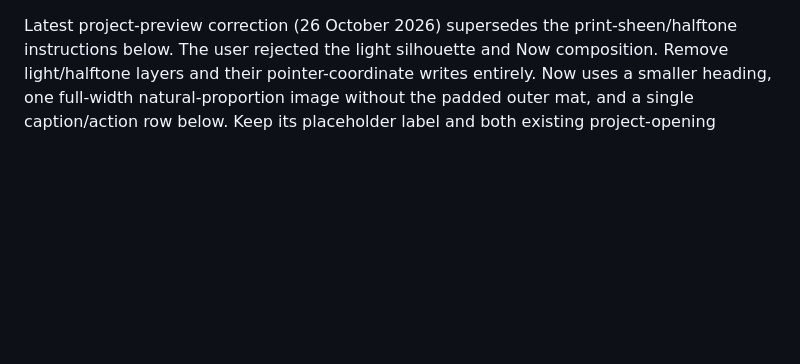
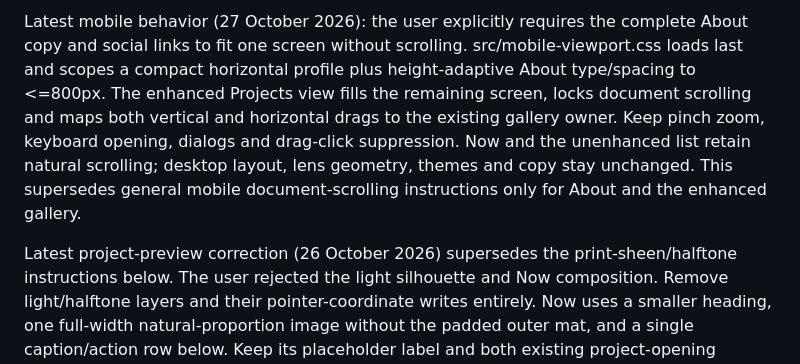
Before and after one commit to raiju365/otherflavos, a Markdown page: AGENTS.md, the part around the change. Drawn GitHub-style; blank space fills up the shorter version.

Commit message:
Document mobile viewport and gallery gesture contract

```diff
--- a/AGENTS.md
+++ b/AGENTS.md
@@ -1,3 +1,5 @@
+Latest mobile behavior (27 October 2026): the user explicitly requires the complete About copy and social links to fit one screen without scrolling. src/mobile-viewport.css loads last and scopes a compact horizontal profile plus height-adaptive About type/spacing to <=800px. The enhanced Projects view fills the remaining screen, locks document scrolling and maps both vertical and horizontal drags to the existing gallery owner. Keep pinch zoom, keyboard opening, dialogs and drag-click suppression. Now and the unenhanced list retain natural scrolling; desktop layout, lens geometry, themes and copy stay unchanged. This supersedes general mobile document-scrolling instructions only for About and the enhanced gallery.
+
 Latest project-preview correction (26 October 2026) supersedes the print-sheen/halftone instructions below. The user rejected the light silhouette and Now composition. Remove light/halftone layers and their pointer-coordinate writes entirely. Now uses a smaller heading, one full-width natural-proportion image without the padded outer mat, and a single caption/action row below. Keep its placeholder label and both existing project-opening buttons, but no decorative cue inside the Now image. The shared surface controller excludes .now-preview; other matching previews retain the bounded cue only. Preserve project dialogs, section media reveals, themes and identity rail. Compact captions wrap when necessary; reduced motion/forced colors remain supported.
 
 Latest entry art direction (supersedes diagonal-wipe entry instructions): src/entry-numerals.js creates three reusable 11-glyph reels driven continuously by the EXISTING entry-counter frame owner. Carries roll during the final unit; leading places fade in at 10/100 and visible digits stay centered. No separate ticker, fake progress, queued flips or extra dependency. After actual readiness and the existing 220ms hold at 100, three masked digits expand, stretch to outline and exit in opposing directions. Five opaque ground-only shutters open center-out with alternating travel (1150ms, 280-470ms delays, compact x.8). No page clone, whole-portfolio transform or glass-control re-anchor. Existing content owner reveals actual media. Outer .figure-wrap remains unclipped so the oval is intact. Preserve hidden-tab pause, reduced/missing-API direct readiness, resize/abort/restore/deadline cleanup and focus/inert release. Entry: 46 fixture checks; portrait: 16; navigation: 30; check/build pass. Native appearance remains unverified under the established browser boundary.
```
